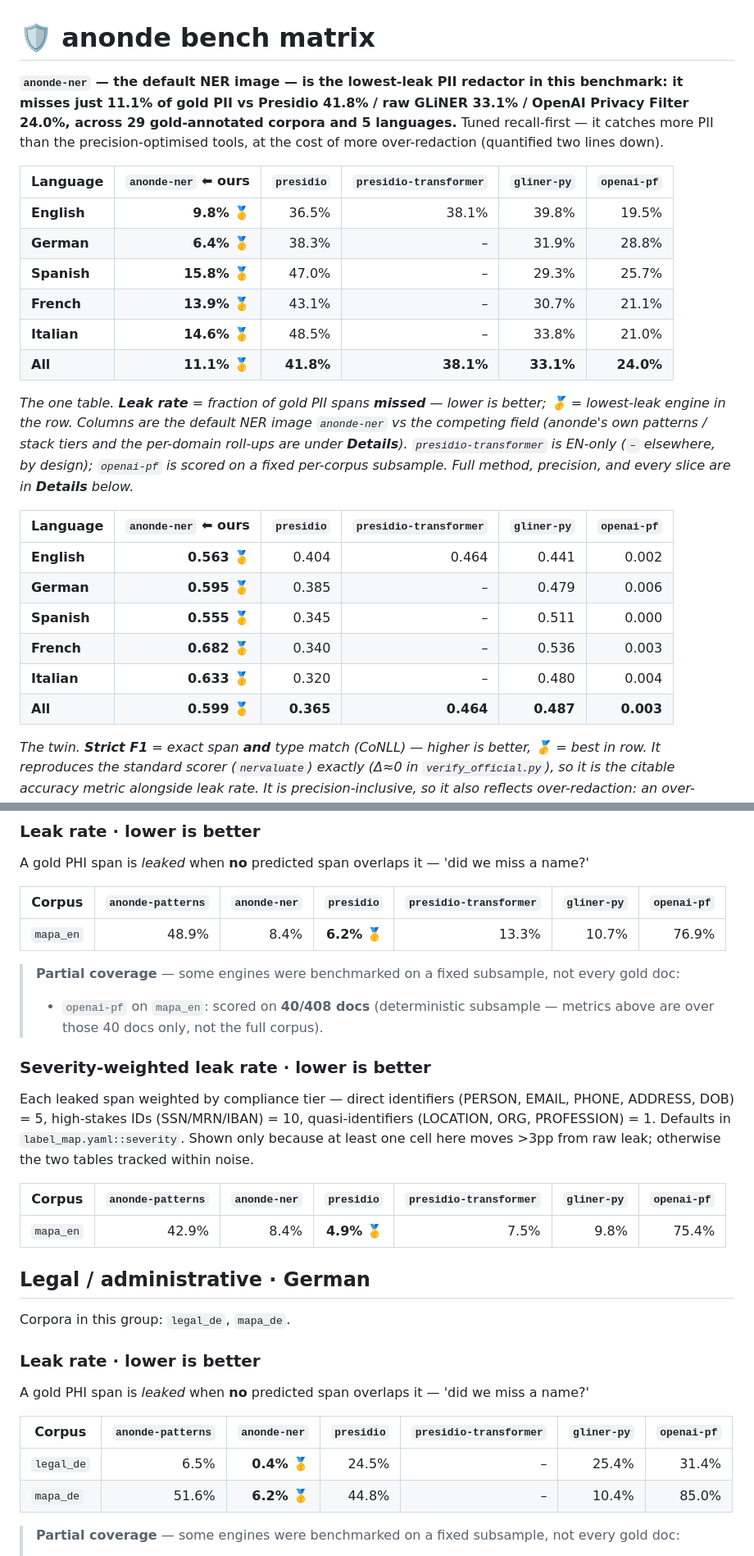
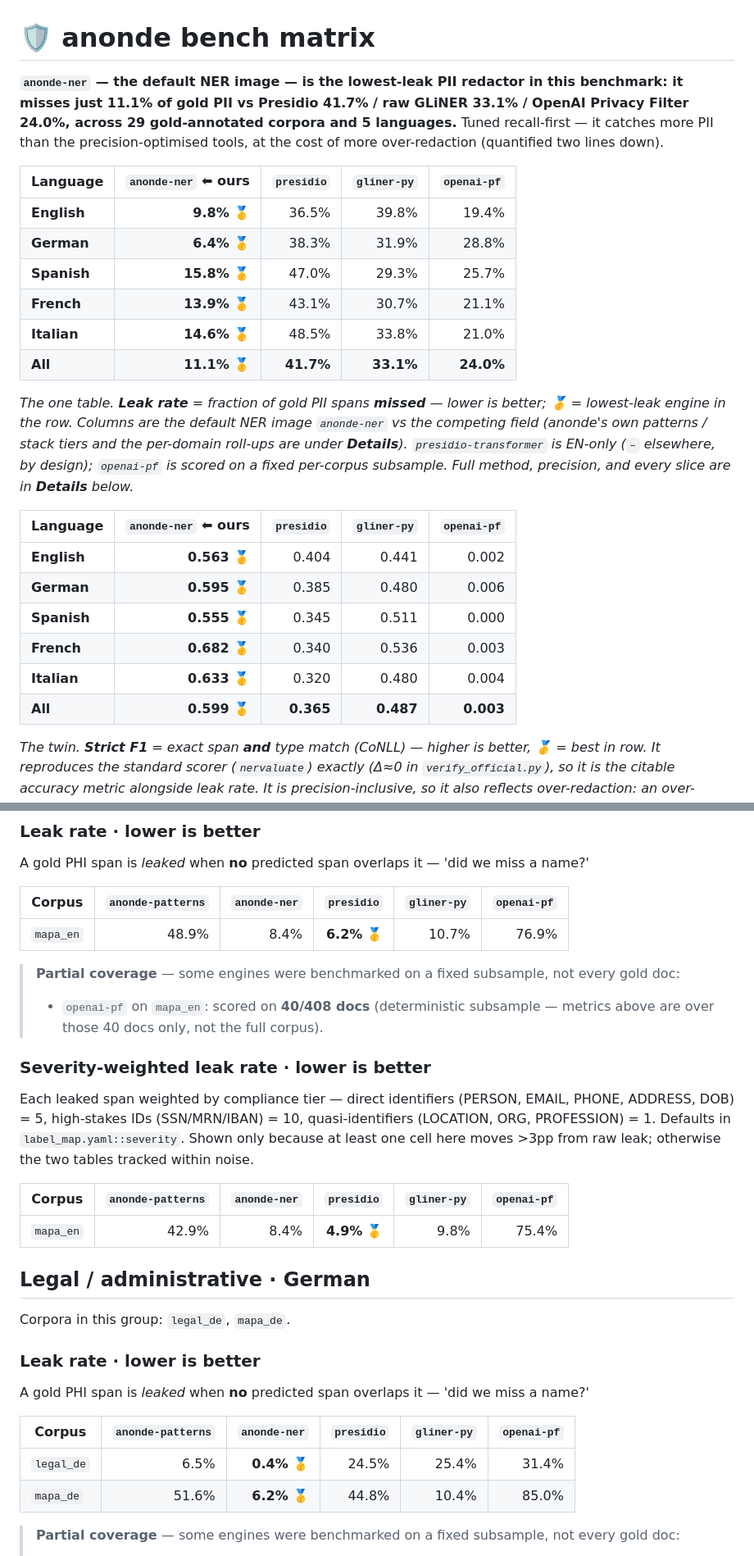
Before and after one commit to anonde-io/anonde, a Markdown page: bench/REPORT_MATRIX.md, 2 parts joined by grey strips. Shown at 82% size. Rendered like a GitHub page.

```diff
--- a/bench/REPORT_MATRIX.md
+++ b/bench/REPORT_MATRIX.md
@@ -1,26 +1,26 @@
 # 🛡️ anonde bench matrix
 
-**`anonde-ner` — the default NER image — is the lowest-leak PII redactor in this benchmark: it misses just 11.1% of gold PII vs Presidio 41.8% / raw GLiNER 33.1% / OpenAI Privacy Filter 24.0%, across 29 gold-annotated corpora and 5 languages.** Tuned recall-first — it catches more PII than the precision-optimised tools, at the cost of more over-redaction (quantified two lines down).
+**`anonde-ner` — the default NER image — is the lowest-leak PII redactor in this benchmark: it misses just 11.1% of gold PII vs Presidio 41.7% / raw GLiNER 33.1% / OpenAI Privacy Filter 24.0%, across 29 gold-annotated corpora and 5 languages.** Tuned recall-first — it catches more PII than the precision-optimised tools, at the cost of more over-redaction (quantified two lines down).
 
-| Language | `anonde-ner` ⬅ ours | `presidio` | `presidio-transformer` | `gliner-py` | `openai-pf` |
-|---|---:|---:|---:|---:|---:|
-| **English** | **9.8%** 🥇 | 36.5% | 38.1% | 39.8% | 19.5% |
-| **German** | **6.4%** 🥇 | 38.3% | – | 31.9% | 28.8% |
-| **Spanish** | **15.8%** 🥇 | 47.0% | – | 29.3% | 25.7% |
-| **French** | **13.9%** 🥇 | 43.1% | – | 30.7% | 21.1% |
-| **Italian** | **14.6%** 🥇 | 48.5% | – | 33.8% | 21.0% |
-| **All** | **11.1%** 🥇 | **41.8%** | **38.1%** | **33.1%** | **24.0%** |
+| Language | `anonde-ner` ⬅ ours | `presidio` | `gliner-py` | `openai-pf` |
+|---|---:|---:|---:|---:|
+| **English** | **9.8%** 🥇 | 36.5% | 39.8% | 19.4% |
+| **German** | **6.4%** 🥇 | 38.3% | 31.9% | 28.8% |
+| **Spanish** | **15.8%** 🥇 | 47.0% | 29.3% | 25.7% |
+| **French** | **13.9%** 🥇 | 43.1% | 30.7% | 21.1% |
+| **Italian** | **14.6%** 🥇 | 48.5% | 33.8% | 21.0% |
+| **All** | **11.1%** 🥇 | **41.7%** | **33.1%** | **24.0%** |
 
 *The one table. **Leak rate** = fraction of gold PII spans **missed** — lower is better; 🥇 = lowest-leak engine in the row. Columns are the default NER image `anonde-ner` vs the competing field (anonde's own patterns / stack tiers and the per-domain roll-ups are under **Details**). `presidio-transformer` is EN-only (`–` elsewhere, by design); `openai-pf` is scored on a fixed per-corpus subsample. Full method, precision, and every slice are in **Details** below.*
 
-| Language | `anonde-ner` ⬅ ours | `presidio` | `presidio-transformer` | `gliner-py` | `openai-pf` |
-|---|---:|---:|---:|---:|---:|
-| **English** | **0.563** 🥇 | 0.404 | 0.464 | 0.441 | 0.002 |
-| **German** | **0.595** 🥇 | 0.385 | – | 0.479 | 0.006 |
-| **Spanish** | **0.555** 🥇 | 0.345 | – | 0.511 | 0.000 |
-| **French** | **0.682** 🥇 | 0.340 | – | 0.536 | 0.003 |
-| **Italian** | **0.633** 🥇 | 0.320 | – | 0.480 | 0.004 |
-| **All** | **0.599** 🥇 | **0.365** | **0.464** | **0.487** | **0.003** |
+| Language | `anonde-ner` ⬅ ours | `presidio` | `gliner-py` | `openai-pf` |
+|---|---:|---:|---:|---:|
+| **English** | **0.563** 🥇 | 0.404 | 0.441 | 0.002 |
+| **German** | **0.595** 🥇 | 0.385 | 0.480 | 0.006 |
+| **Spanish** | **0.555** 🥇 | 0.345 | 0.511 | 0.000 |
+| **French** | **0.682** 🥇 | 0.340 | 0.536 | 0.003 |
+| **Italian** | **0.633** 🥇 | 0.320 | 0.480 | 0.004 |
+| **All** | **0.599** 🥇 | **0.365** | **0.487** | **0.003** |
 
 *The twin. **Strict F1** = exact span **and** type match (CoNLL) — higher is better, 🥇 = best in row. It reproduces the standard scorer (`nervaluate`) *exactly* (Δ≈0 in `verify_official.py`), so it is the citable accuracy metric alongside leak rate. It is precision-inclusive, so it also reflects over-redaction: an over-redacting tool can rank lower here than on leak rate, where a precision-first rival edges ahead. The lenient overlap view and full method are under **Details** / `METHODOLOGY.md`.*
 
@@ -313,9 +311,9 @@ Corpora in this group: `mapa_en`.
 
 A gold PHI span is *leaked* when **no** predicted span overlaps it — 'did we miss a name?'
 
-| Corpus | `anonde-patterns` | `anonde-ner` | `presidio` | `presidio-transformer` | `gliner-py` | `openai-pf` |
-|---|---:|---:|---:|---:|---:|---:|
-| `mapa_en` | 48.9% | 8.4% | **6.2%** 🥇 | 13.3% | 10.7% | 76.9% |
+| Corpus | `anonde-patterns` | `anonde-ner` | `presidio` | `gliner-py` | `openai-pf` |
+|---|---:|---:|---:|---:|---:|
+| `mapa_en` | 48.9% | 8.4% | **6.2%** 🥇 | 10.7% | 76.9% |
 
 > **Partial coverage** — some engines were benchmarked on a fixed subsample, not every gold doc:
 >
@@ -325,9 +323,9 @@ A gold PHI span is *leaked* when **no** predicted span overlaps it — 'did we m
 
 Each leaked span weighted by compliance tier — direct identifiers (PERSON, EMAIL, PHONE, ADDRESS, DOB) = 5, high-stakes IDs (SSN/MRN/IBAN) = 10, quasi-identifiers (LOCATION, ORG, PROFESSION) = 1. Defaults in `label_map.yaml::severity`. Shown only because at least one cell here moves >3pp from raw leak; otherwise the two tables tracked within noise.
 
-| Corpus | `anonde-patterns` | `anonde-ner` | `presidio` | `presidio-transformer` | `gliner-py` | `openai-pf` |
-|---|---:|---:|---:|---:|---:|---:|
-| `mapa_en` | 42.9% | 8.4% | **4.9%** 🥇 | 7.5% | 9.8% | 75.4% |
+| Corpus | `anonde-patterns` | `anonde-ner` | `presidio` | `gliner-py` | `openai-pf` |
+|---|---:|---:|---:|---:|---:|
+| `mapa_en` | 42.9% | 8.4% | **4.9%** 🥇 | 9.8% | 75.4% |
 
 ## Legal / administrative · German
 
@@ -337,10 +335,10 @@ Corpora in this group: `legal_de`, `mapa_de`.
 
 A gold PHI span is *leaked* when **no** predicted span overlaps it — 'did we miss a name?'
 
-| Corpus | `anonde-patterns` | `anonde-ner` | `presidio` | `presidio-transformer` | `gliner-py` | `openai-pf` |
-|---|---:|---:|---:|---:|---:|---:|
-| `legal_de` | 6.5% | **0.4%** 🥇 | 24.5% | – | 25.4% | 31.4% |
-| `mapa_de` | 51.6% | **6.2%** 🥇 | 44.8% | – | 10.4% | 85.0% |
+| Corpus | `anonde-patterns` | `anonde-ner` | `presidio` | `gliner-py` | `openai-pf` |
+|---|---:|---:|---:|---:|---:|
+| `legal_de` | 6.5% | **0.4%** 🥇 | 24.5% | 25.4% | 31.4% |
+| `mapa_de` | 51.6% | **6.2%** 🥇 | 44.8% | 10.4% | 85.0% |
 
 > **Partial coverage** — some engines were benchmarked on a fixed subsample, not every gold doc:
 >
```
Also changed, not shown: other parts of bench/REPORT_MATRIX.md (+258 -260 lines).
